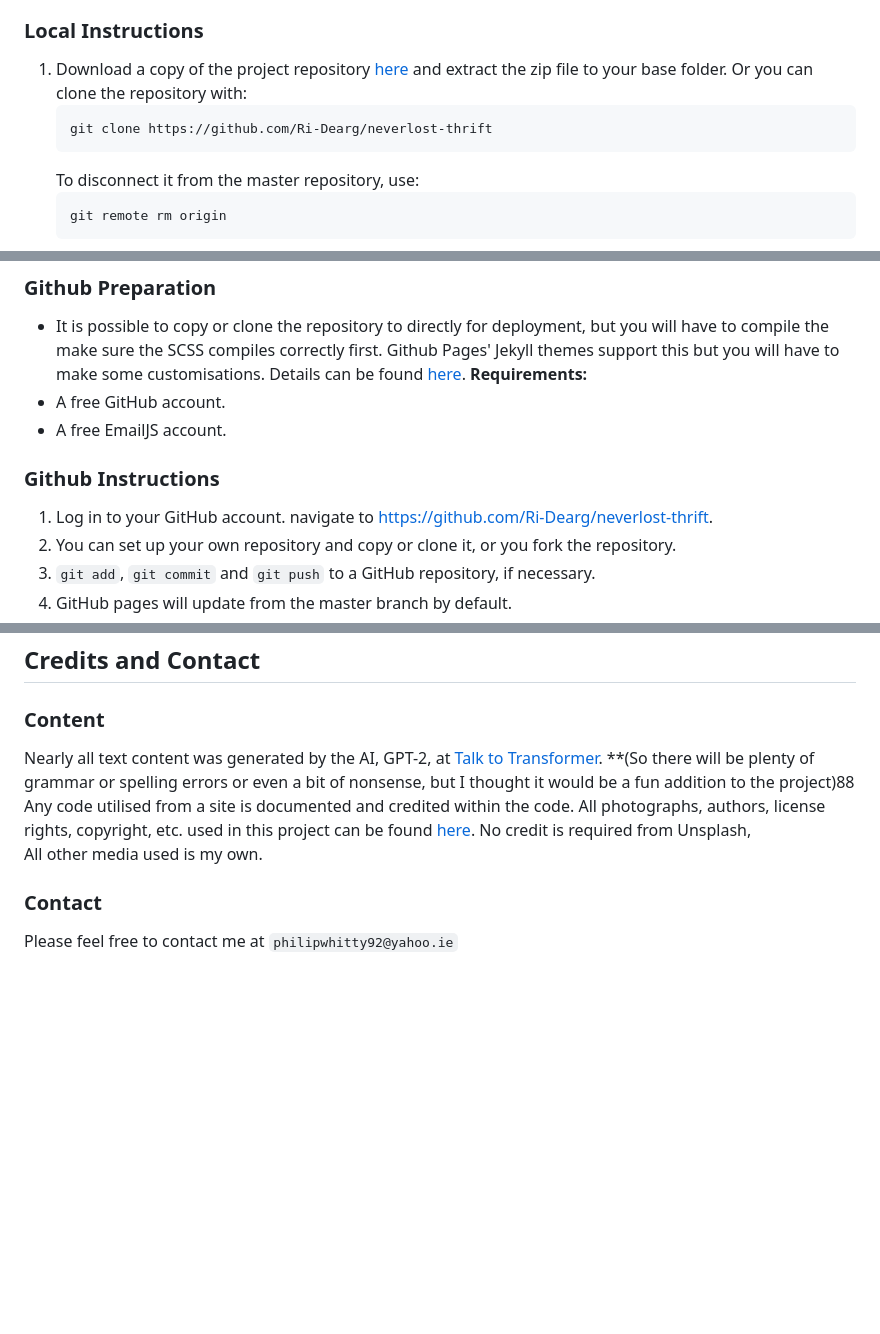
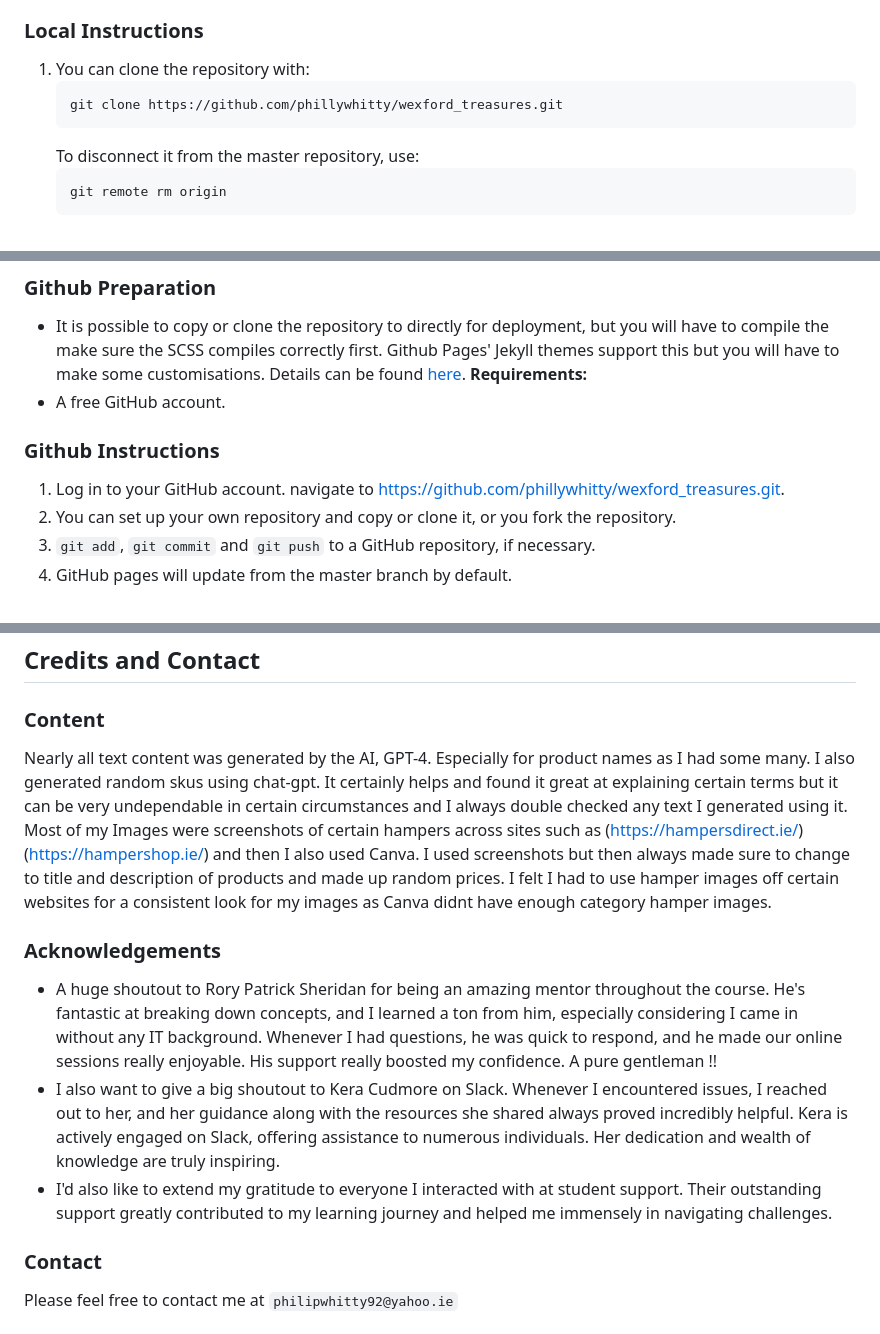
Before and after one commit to phillywhitty/marina_melts_v1, a Markdown page: README.md, 3 parts joined by grey strips. Drawn GitHub-style; blank space fills up the shorter version.

Commit message:
add ackowledgements to readme

````diff
--- a/README.md
+++ b/README.md
@@ -415,9 +415,9 @@ Testing documentation can be found [here.](TESTING.md)
 - You will have to install SASS to compile the CSS. This depends on your system and your method choice. Please see the instructions [here](https://sass-lang.com/install).
 
 ### Local Instructions
-1. Download a copy of the project repository [here](https://github.com/Ri-Dearg/neverlost-thrift/archive/master.zip) and extract the zip file to your base folder. Or you can clone the repository with:
+1.  You can clone the repository with:
     ```
-    git clone https://github.com/Ri-Dearg/neverlost-thrift
+    git clone https://github.com/phillywhitty/wexford_treasures.git
     ```
     To disconnect it from the master repository, use:
     ```
@@ -450,11 +450,10 @@ Testing documentation can be found [here.](TESTING.md)
 - It is possible to copy or clone the repository to directly for deployment, but you will have to compile the make sure the SCSS compiles correctly first. Github Pages' Jekyll themes support this but you will have to make some customisations. Details can be found [here](https://jekyllrb.com/docs/assets/).
 **Requirements:**
 - A free GitHub account.
-- A free EmailJS account.
 
 ### Github Instructions
 1. Log in to your GitHub account.
-navigate to [https://github.com/Ri-Dearg/neverlost-thrift](https://github.com/Ri-Dearg/neverlost-thrift).
+navigate to [https://github.com/phillywhitty/wexford_treasures.git](https://github.com/phillywhitty/wexford_treasures.git).
 1. You can set up your own repository and copy or clone it, or you fork the repository.
 2. `git add`, `git commit` and `git push` to a GitHub repository, if necessary.
 3. GitHub pages will update from the master branch by default.
@@ -465,11 +464,23 @@ navigate to [https://github.com/Ri-Dearg/neverlost-thrift](https://github.com/Ri
 
 ## Credits and Contact
 ### Content
-Nearly all text content was generated by the AI, GPT-2, at [Talk to Transformer](https://talktotransformer.com/).
-**(So there will be plenty of grammar or spelling errors or even a bit of nonsense, but I thought it would be a fun addition to the project)88
-Any code utilised from a site is documented and credited within the code.
-All photographs, authors, license rights, copyright, etc. used in this project can be found [here](https://unsplash.com/collections/8825126/used-in-horizon-photo). No credit is required from Unsplash,
-All other media used is my own.
+Nearly all text content was generated by the AI, GPT-4. Especially for product names as I had some many. I also generated random skus using chat-gpt. It certainly helps and found it great
+at explaining certain terms but it can be very undependable in certain circumstances and I always double checked any text I generated using it.
+Most of my Images were screenshots of certain hampers across sites such as (https://hampersdirect.ie/) (https://hampershop.ie/) and then I also used Canva.
+I used screenshots but then always made sure to change to title and description of products and made up random prices.
+I felt I had to use hamper images off certain websites for a consistent look for my images as Canva didnt have enough category hamper images.
+
+### Acknowledgements
+- A huge shoutout to Rory Patrick Sheridan for being an amazing mentor throughout the course.
+  He's fantastic at breaking down concepts, and I learned a ton from him, especially considering I came in without any IT background.
+  Whenever I had questions, he was quick to respond, and he made our online sessions really enjoyable. His support really boosted my confidence.
+  A pure gentleman !!
+- I also want to give a big shoutout to Kera Cudmore on Slack.
+  Whenever I encountered issues, I reached out to her, and her guidance along with the resources she shared always proved incredibly helpful.
+  Kera is actively engaged on Slack, offering assistance to numerous individuals.
+  Her dedication and wealth of knowledge are truly inspiring.
+- I'd also like to extend my gratitude to everyone I interacted with at student support.
+  Their outstanding support greatly contributed to my learning journey and helped me immensely in navigating challenges.
 
 ### Contact
 Please feel free to contact me at `philipwhitty92@yahoo.ie`
````
Also changed, not shown: other parts of README.md (+1 -1 lines).
